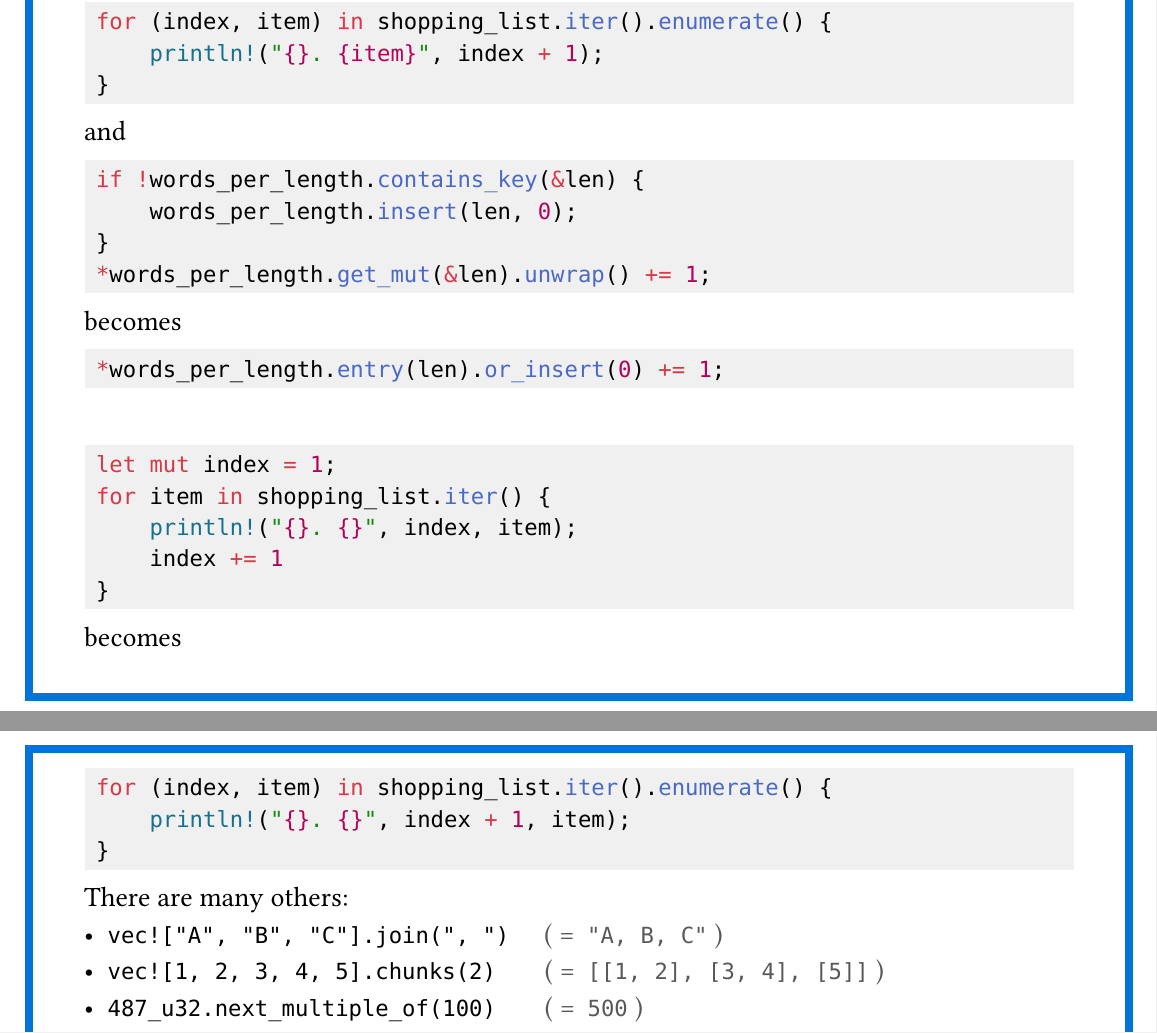
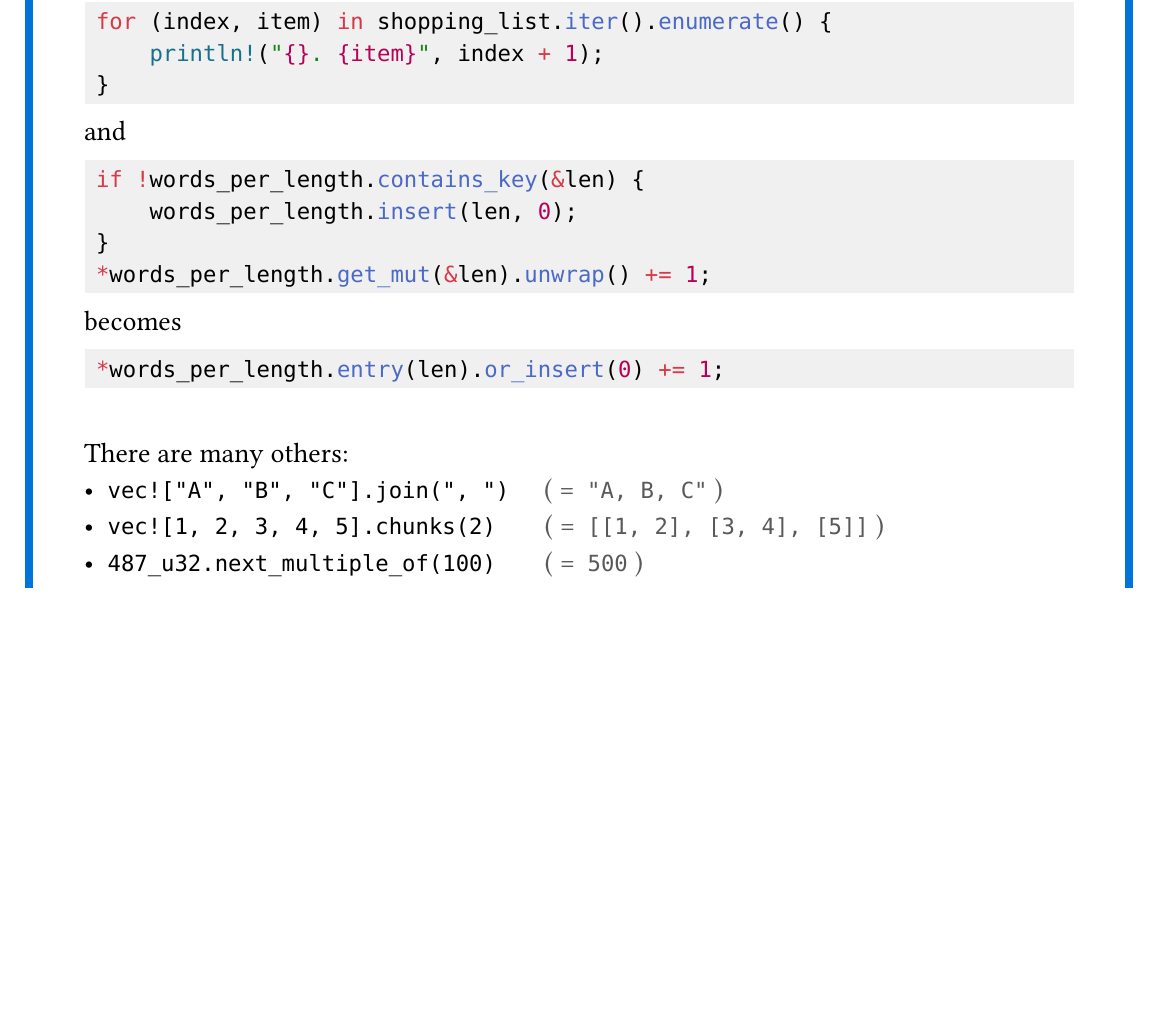
Before and after one commit to starkware-industries/code-quality, a Typst document (blocks_typ/rust_stdlib.typ): two parts of pages 1 and 2 of 2 before the commit and part of the page after it, the two joined at a grey line, cut so that both start at the same text, the shorter picture padded with empty space. Compiled offline with Typst 0.15.

Commit message:
Shorten the text at the tip

````diff
--- a/blocks_typ/rust_stdlib.typ
+++ b/blocks_typ/rust_stdlib.typ
@@ -49,20 +49,6 @@ becomes
 *words_per_length.entry(len).or_insert(0) += 1;
 ```]
 \
-\
-#code[```rust
-let mut index = 1;
-for item in shopping_list.iter() {
-    println!("{}. {}", index, item);
-    index += 1
-}
-```]
-becomes
-#code[```rust
-for (index, item) in shopping_list.iter().enumerate() {
-    println!("{}. {}", index + 1, item);
-}
-```]
 \ There are many others:
 - `vec!["A", "B", "C"].join(", ")` #h(1em) #text(luma(35%))[( = #h(0.2em) `"A, B, C"` )]
 - `vec![1, 2, 3, 4, 5].chunks(2)` #h(1.5em) #text(luma(35%))[( = #h(0.2em) `[[1, 2], [3, 4], [5]]` )]
````
Also changed, not shown: blocks_pdf/damp_tests.pdf.
